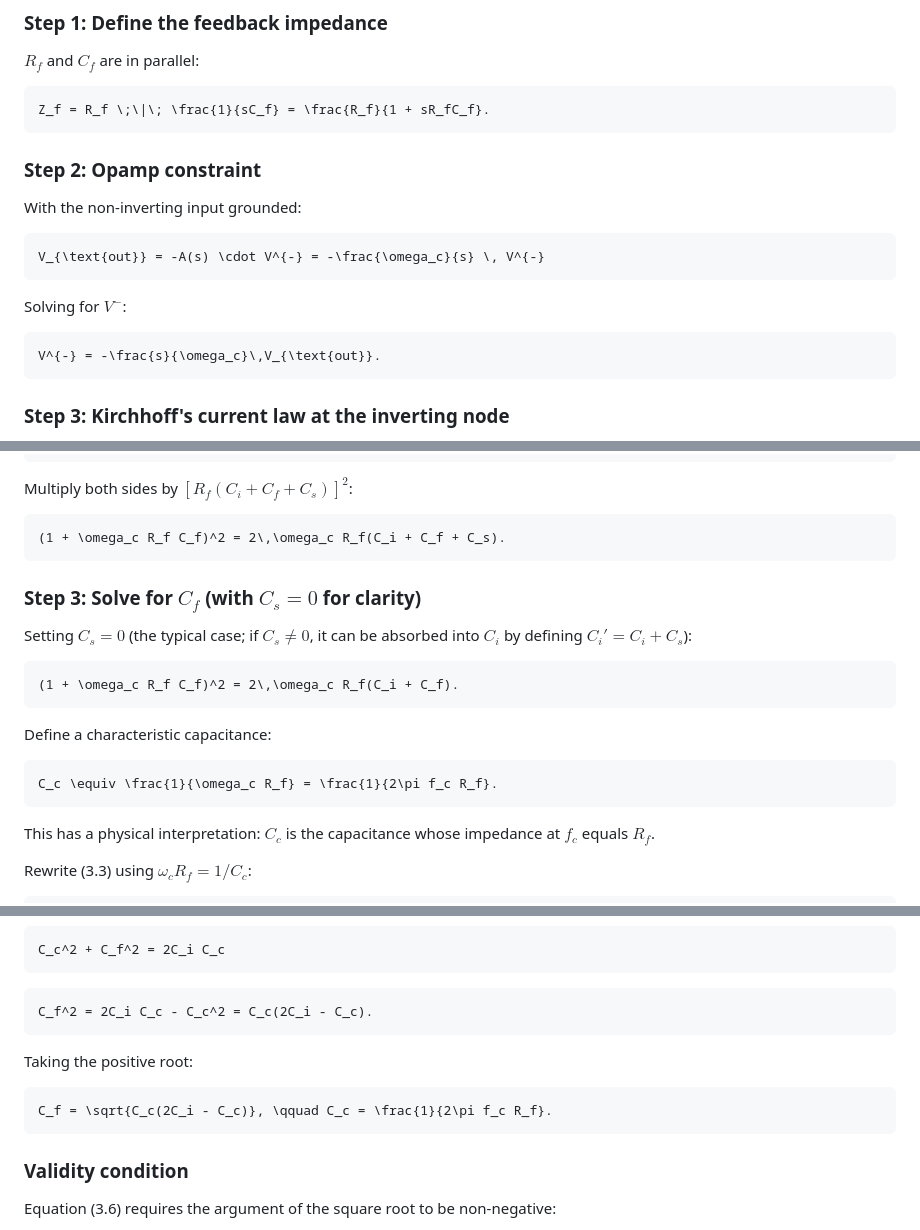
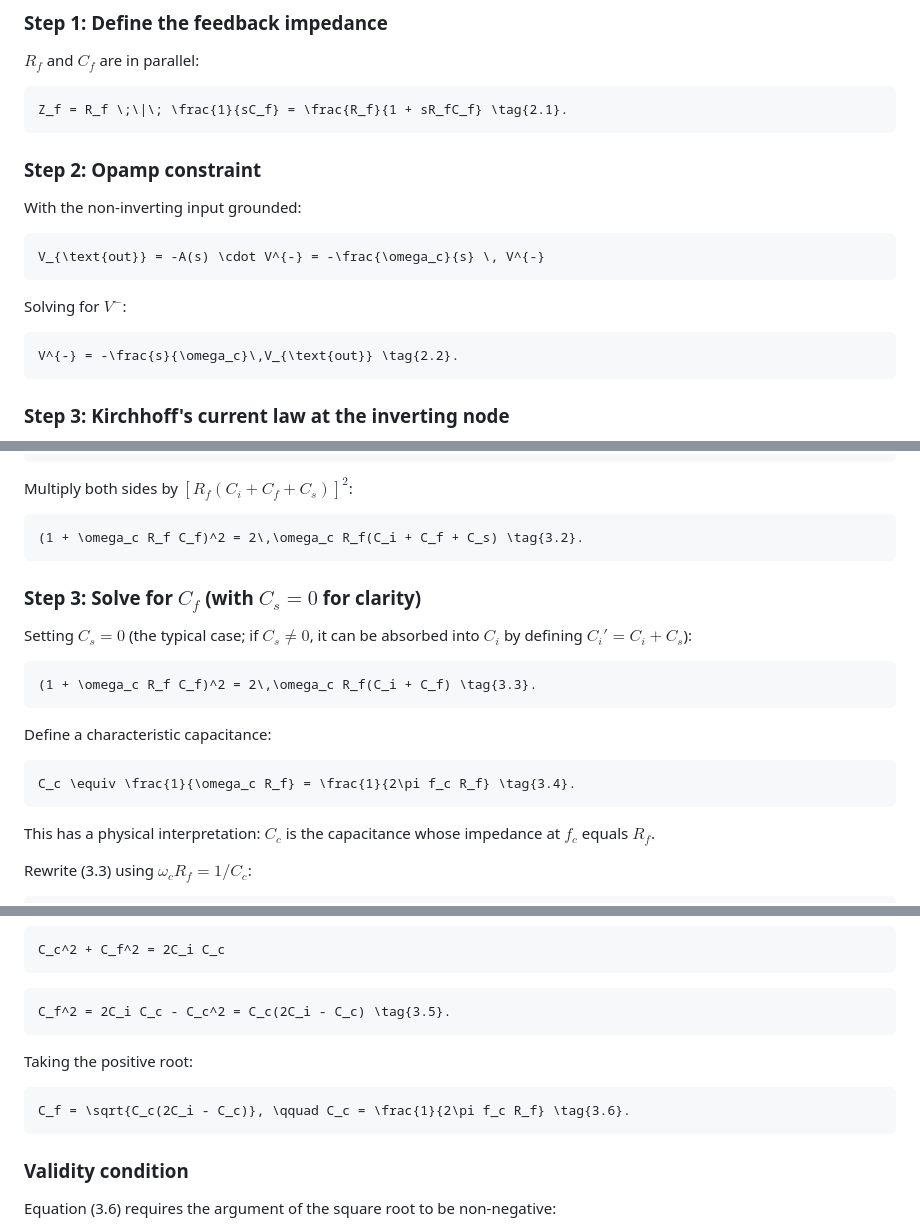
Before and after one commit to NobuhiroMoteki/Photodiode-TIA, a Markdown page: technical_note_tia_theory.md, 3 parts joined by grey strips. Drawn GitHub-style.

````diff
--- a/technical_note_tia_theory.md
+++ b/technical_note_tia_theory.md
@@ -66,7 +66,7 @@ Z_{TI}(s) \equiv \frac{V_{\text{out}}(s)}{I_{pd}(s)}.
 $R_f$ and $C_f$ are in parallel:
 
 ```math
-Z_f = R_f \;\|\; \frac{1}{sC_f} = \frac{R_f}{1 + sR_fC_f}.
+Z_f = R_f \;\|\; \frac{1}{sC_f} = \frac{R_f}{1 + sR_fC_f} \tag{2.1}.
 ```
 
 ### Step 2: Opamp constraint
@@ -80,7 +80,7 @@ V_{\text{out}} = -A(s) \cdot V^{-} = -\frac{\omega_c}{s} \, V^{-}
 Solving for $V^-$:
 
 ```math
-V^{-} = -\frac{s}{\omega_c}\,V_{\text{out}}.
+V^{-} = -\frac{s}{\omega_c}\,V_{\text{out}} \tag{2.2}.
 ```
 
 ### Step 3: Kirchhoff's current law at the inverting node
@@ -261,7 +261,7 @@ Substituting (2.12) and (2.13):
 Multiply both sides by $[R_f(C_i + C_f + C_s)]^2$:
 
 ```math
-(1 + \omega_c R_f C_f)^2 = 2\,\omega_c R_f(C_i + C_f + C_s).
+(1 + \omega_c R_f C_f)^2 = 2\,\omega_c R_f(C_i + C_f + C_s) \tag{3.2}.
 ```
 
 ### Step 3: Solve for $C_f$ (with $C_s = 0$ for clarity)
@@ -270,13 +270,13 @@ Setting $C_s = 0$ (the typical case; if $C_s \neq 0$, it can be absorbed into $C
 by defining $C_i' = C_i + C_s$):
 
 ```math
-(1 + \omega_c R_f C_f)^2 = 2\,\omega_c R_f(C_i + C_f).
+(1 + \omega_c R_f C_f)^2 = 2\,\omega_c R_f(C_i + C_f) \tag{3.3}.
 ```
 
 Define a characteristic capacitance:
 
 ```math
-C_c \equiv \frac{1}{\omega_c R_f} = \frac{1}{2\pi f_c R_f}.
+C_c \equiv \frac{1}{\omega_c R_f} = \frac{1}{2\pi f_c R_f} \tag{3.4}.
 ```
 
 This has a physical interpretation: $C_c$ is the capacitance whose impedance at $f_c$
@@ -307,13 +307,13 @@ C_c^2 + C_f^2 = 2C_i C_c
 ```
 
 ```math
-C_f^2 = 2C_i C_c - C_c^2 = C_c(2C_i - C_c).
+C_f^2 = 2C_i C_c - C_c^2 = C_c(2C_i - C_c) \tag{3.5}.
 ```
 
 Taking the positive root:
 
 ```math
-C_f = \sqrt{C_c(2C_i - C_c)}, \qquad C_c = \frac{1}{2\pi f_c R_f}.
+C_f = \sqrt{C_c(2C_i - C_c)}, \qquad C_c = \frac{1}{2\pi f_c R_f} \tag{3.6}.
 ```
 
 ### Validity condition
````
Also changed, not shown: other parts of technical_note_tia_theory.md (+21 -21 lines).
